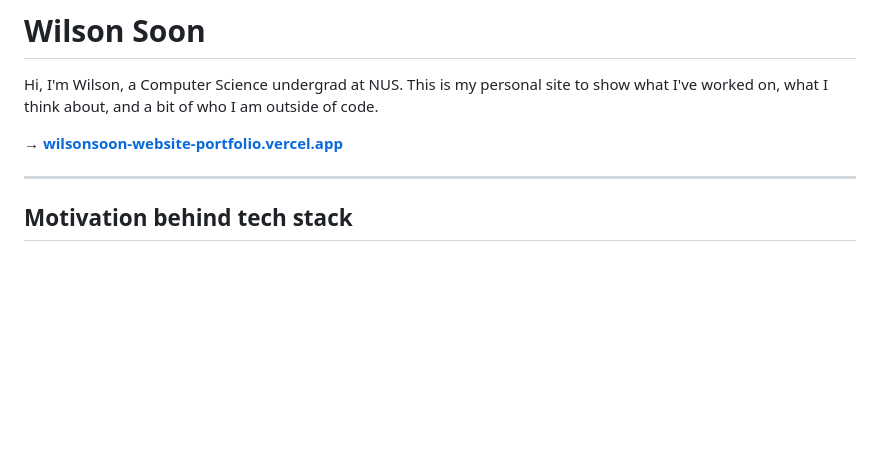
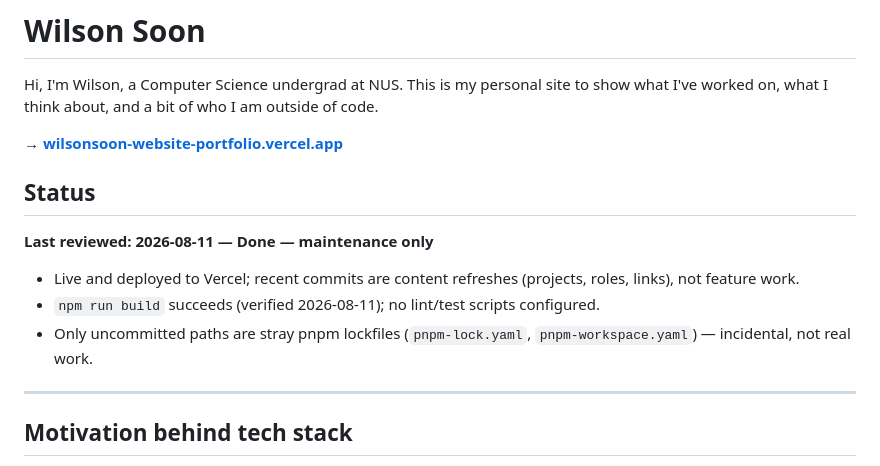
Before and after one commit to wilsonsfh/website-portfolio, a Markdown page: README.md, the part around the change. GitHub-like rendering; blank space fills up the shorter version.

Commit message:
Record reviewed project status in README
Add a Status block dated 2026-08-11 capturing the current verdict and the
evidence behind it, so the state of the project is visible from the README
without reading the commit history.

```diff
--- a/README.md
+++ b/README.md
@@ -3,6 +3,14 @@
 Hi, I'm Wilson, a Computer Science undergrad at NUS. This is my personal site to show what I've worked on, what I think about, and a bit of who I am outside of code.
 
 **→ [wilsonsoon-website-portfolio.vercel.app](https://wilsonsoon-website-portfolio.vercel.app/)**
+
+## Status
+
+**Last reviewed: 2026-08-11 — Done — maintenance only**
+
+- Live and deployed to Vercel; recent commits are content refreshes (projects, roles, links), not feature work.
+- `npm run build` succeeds (verified 2026-08-11); no lint/test scripts configured.
+- Only uncommitted paths are stray pnpm lockfiles (`pnpm-lock.yaml`, `pnpm-workspace.yaml`) — incidental, not real work.
 
 ---
 
```
